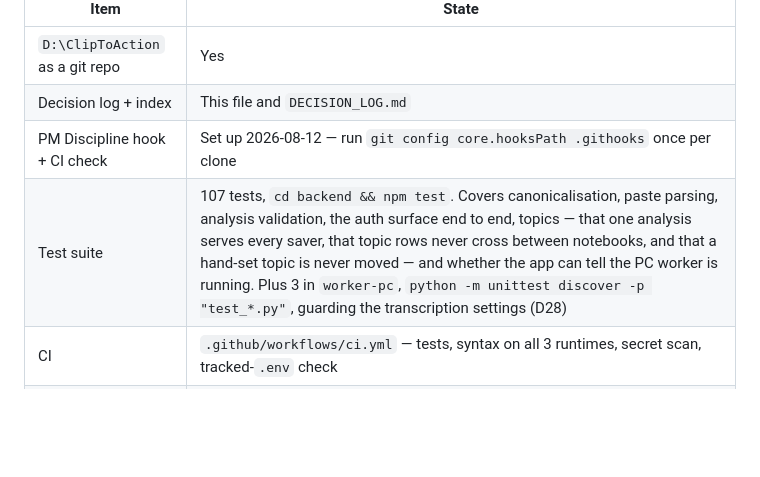
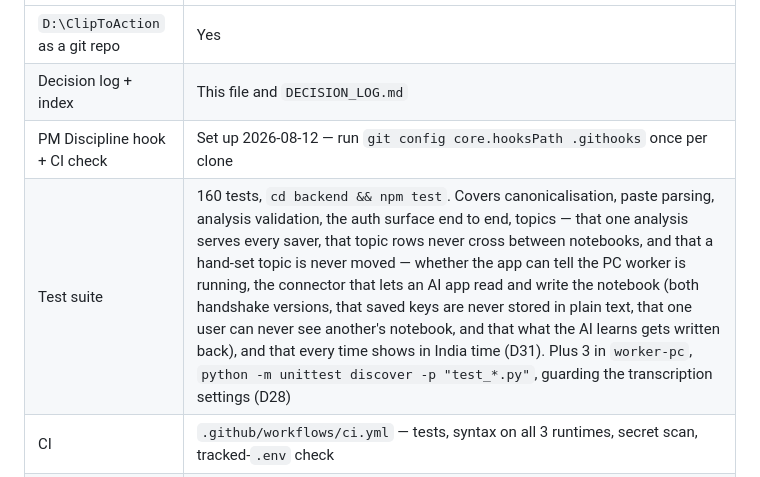
Before and after one commit to Jaiswalmagic1/ClipToAction, a Markdown page: DECISIONS.md, the part around the change. GitHub-like rendering; blank space fills up the shorter version.

Commit message:
Say how many tests there really are, and what they now cover
The Housekeeping row still claimed 107 tests and stopped at topics and the
PC-worker check. It is 160 on this branch (verified by running it), and the
connector and India time have been covered since that row was written.

Co-Authored-By: Claude Opus 5 <noreply@anthropic.com>

```diff
--- a/DECISIONS.md
+++ b/DECISIONS.md
@@ -92,7 +92,7 @@ Their tables exist in `backend/schema.sql`; none have endpoints yet.
 | `D:\ClipToAction` as a git repo | Yes |
 | Decision log + index | This file and `DECISION_LOG.md` |
 | PM Discipline hook + CI check | Set up 2026-08-12 — run `git config core.hooksPath .githooks` once per clone |
-| Test suite | 107 tests, `cd backend && npm test`. Covers canonicalisation, paste parsing, analysis validation, the auth surface end to end, topics — that one analysis serves every saver, that topic rows never cross between notebooks, and that a hand-set topic is never moved — and whether the app can tell the PC worker is running. Plus 3 in `worker-pc`, `python -m unittest discover -p "test_*.py"`, guarding the transcription settings (D28) |
+| Test suite | 160 tests, `cd backend && npm test`. Covers canonicalisation, paste parsing, analysis validation, the auth surface end to end, topics — that one analysis serves every saver, that topic rows never cross between notebooks, and that a hand-set topic is never moved — whether the app can tell the PC worker is running, the connector that lets an AI app read and write the notebook (both handshake versions, that saved keys are never stored in plain text, that one user can never see another's notebook, and that what the AI learns gets written back), and that every time shows in India time (D31). Plus 3 in `worker-pc`, `python -m unittest discover -p "test_*.py"`, guarding the transcription settings (D28) |
 | CI | `.github/workflows/ci.yml` — tests, syntax on all 3 runtimes, secret scan, tracked-`.env` check |
 | Branch protection on `main` | **Not enabled** — needs to be switched on in GitHub settings, see `CLAUDE.md` |
 | `COMPLIANCE.md` | Exists, mostly unfilled — see Open |
```
